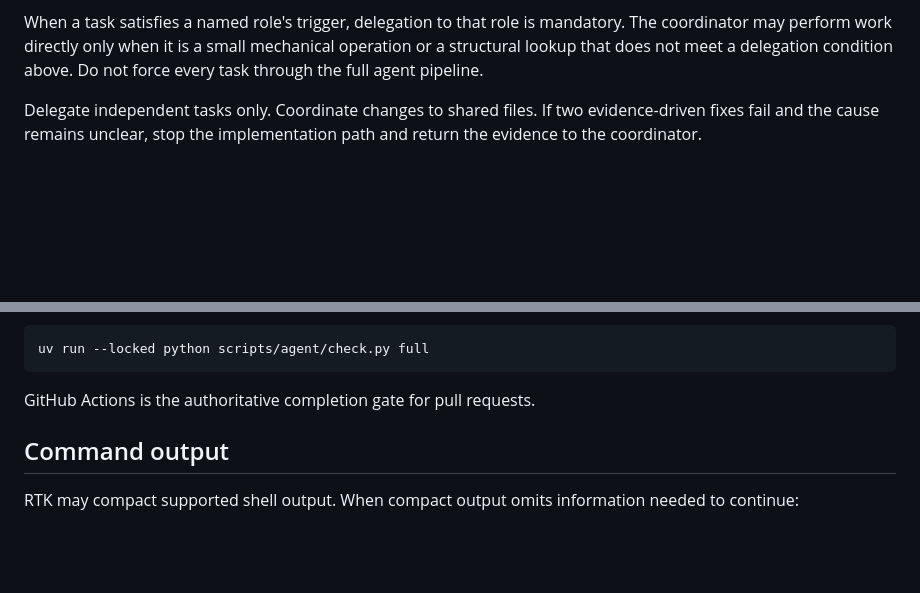
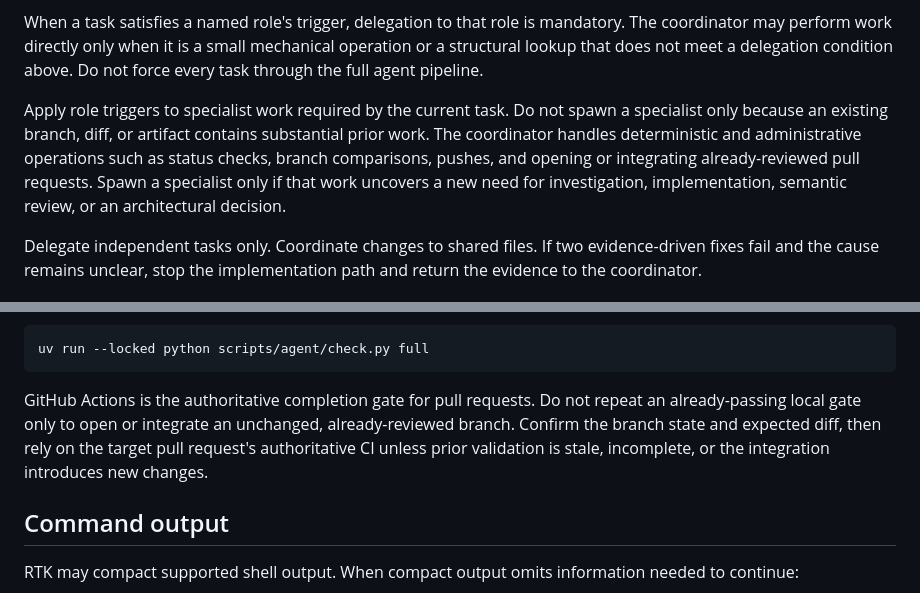
Before and after one commit to premove-ai/premove-itn, a Markdown page: AGENTS.md, 2 parts joined by grey strips. GitHub-like rendering; blank space fills up the shorter version.

Commit message:
docs: scope mandatory agent routing

````diff
--- a/AGENTS.md
+++ b/AGENTS.md
@@ -56,6 +56,14 @@ mandatory. The coordinator may perform work directly only when it is a small
 mechanical operation or a structural lookup that does not meet a delegation
 condition above. Do not force every task through the full agent pipeline.
 
+Apply role triggers to specialist work required by the current task. Do not
+spawn a specialist only because an existing branch, diff, or artifact contains
+substantial prior work. The coordinator handles deterministic and administrative
+operations such as status checks, branch comparisons, pushes, and opening or
+integrating already-reviewed pull requests. Spawn a specialist only if that work
+uncovers a new need for investigation, implementation, semantic review, or an
+architectural decision.
+
 Delegate independent tasks only. Coordinate changes to shared files.
 If two evidence-driven fixes fail and the cause remains unclear, stop the
 implementation path and return the evidence to the coordinator.
@@ -89,6 +97,10 @@ uv run --locked python scripts/agent/check.py full
 ```
 
 GitHub Actions is the authoritative completion gate for pull requests.
+Do not repeat an already-passing local gate only to open or integrate an
+unchanged, already-reviewed branch. Confirm the branch state and expected diff,
+then rely on the target pull request's authoritative CI unless prior validation
+is stale, incomplete, or the integration introduces new changes.
 
 ## Command output
 
````
